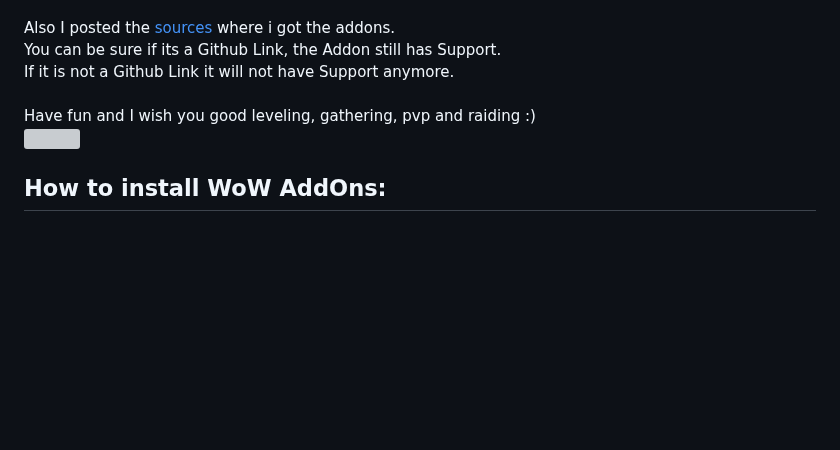
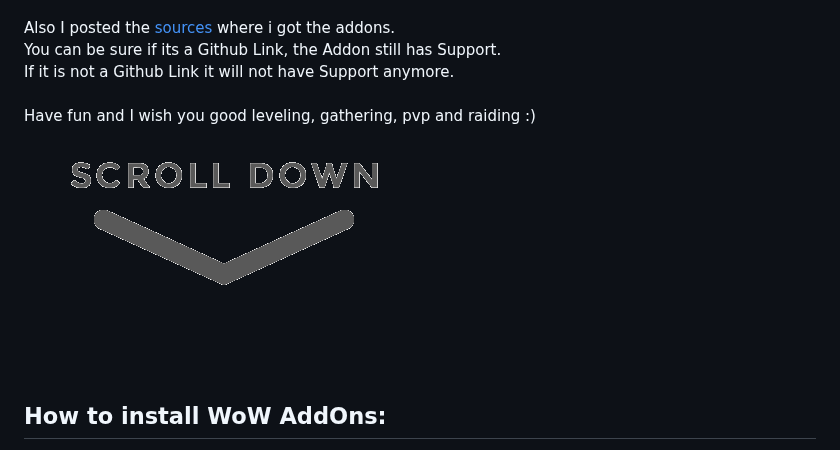
Before and after one commit to NoM0Re/WoW-3.3.5a-Addons, a Markdown page: README.md, the part around one of its changes. GitHub-like rendering; blank space fills up the shorter version; grey boxes are pictures that could not be loaded.

```diff
--- a/README.md
+++ b/README.md
@@ -7,7 +7,7 @@ Also I posted the [sources](https://github.com/NoM0Re/Addons/blob/main/README.md
 <br/>You can be sure if its a Github Link, the Addon still has Support.<br/>
 If it is not a Github Link it will not have Support anymore.<br/><br/>
 Have fun and I wish you good leveling, gathering, pvp and raiding :)<br/>
-![](https://github.com/NoM0Re/WoW-3.3.5a-Addons/blob/main/pictures/Scroll-Down.gif)
+![](https://github.com/NoM0Re/WoW-3.3.5a-Addons/blob/main/Pictures/Scroll-Down.gif)
 <br/>
 ## **How to install WoW AddOns:**
 
```
Also changed, not shown: other parts of README.md (+66 -66 lines).
